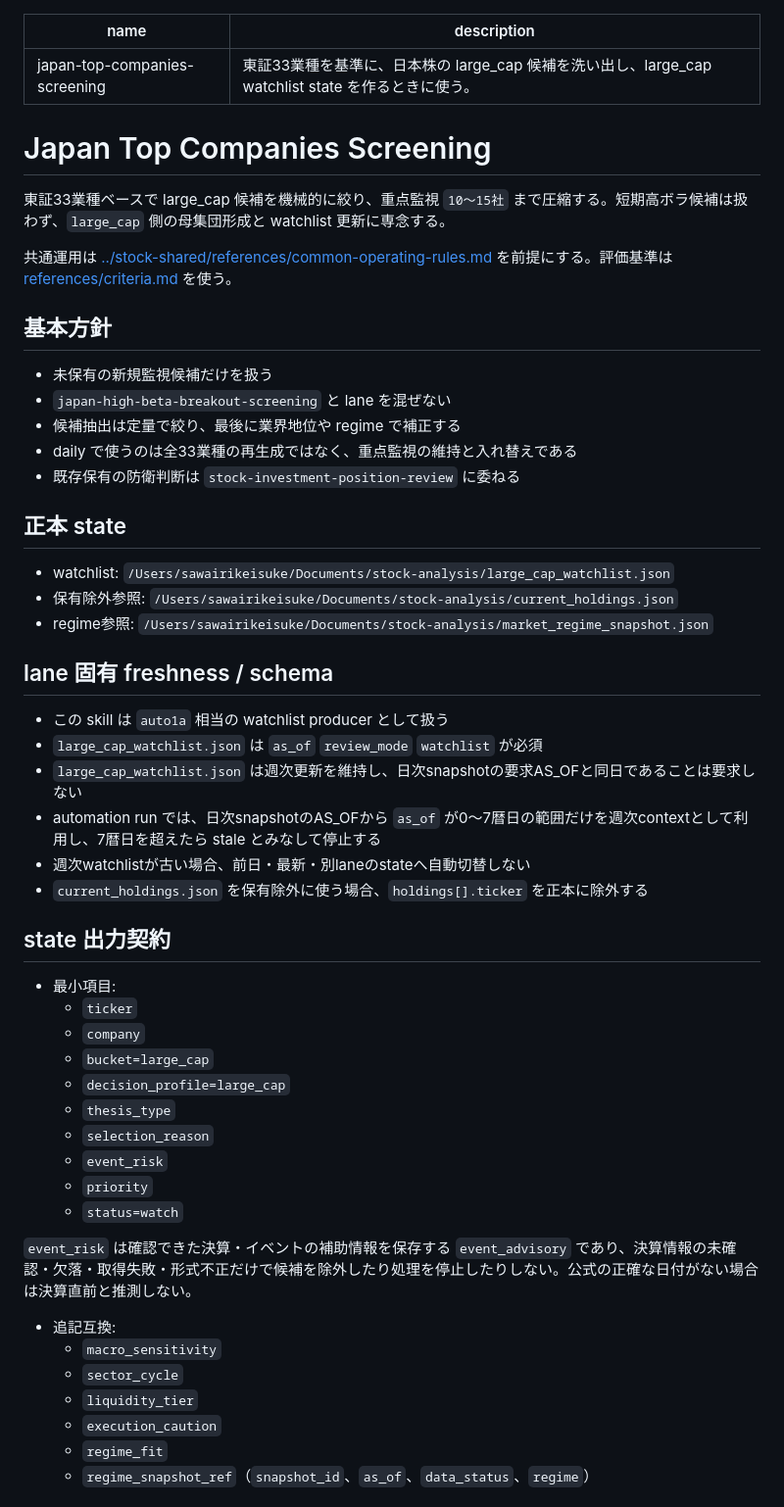
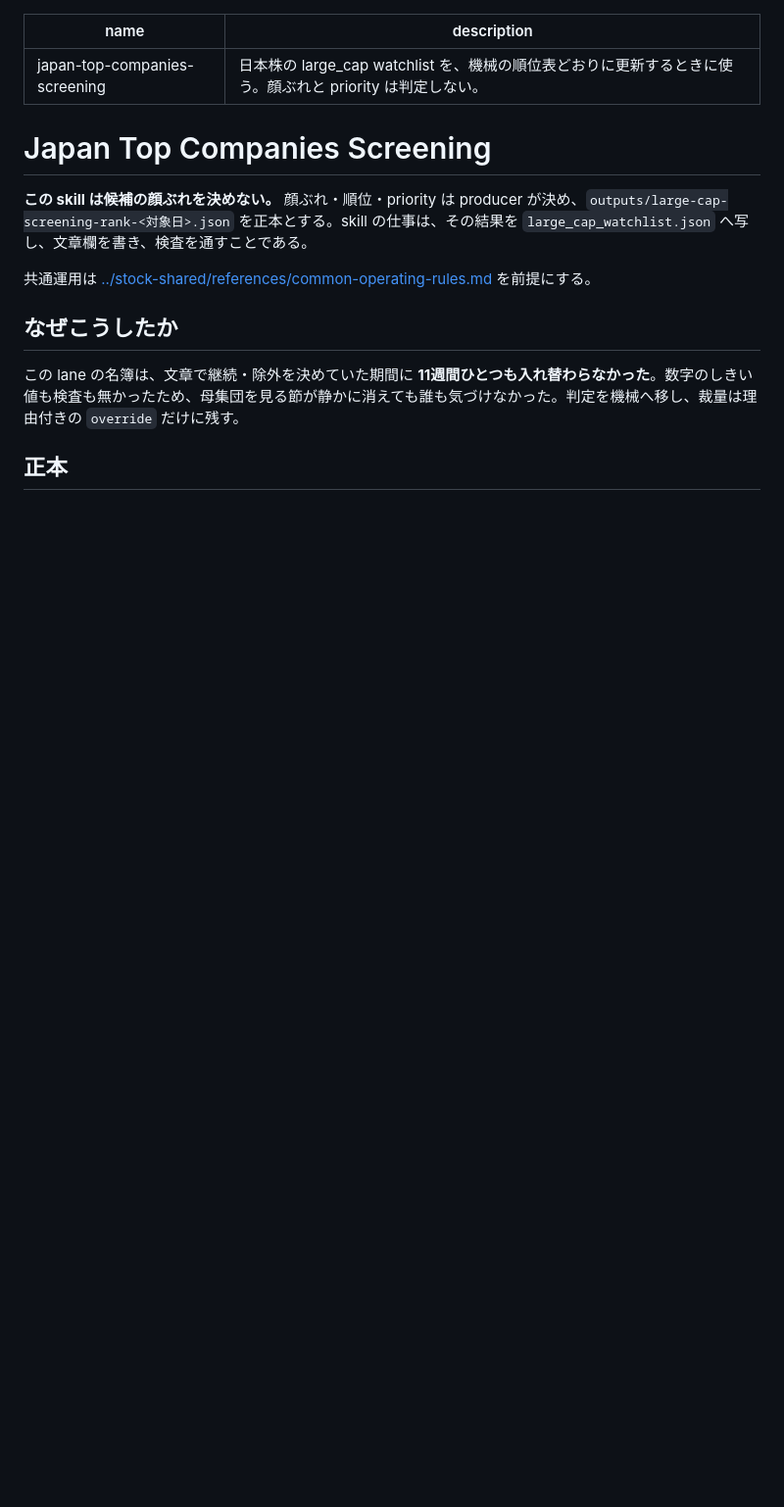
Before and after one commit to ksuke0322/LLM_settings, a Markdown page: skills/japan-top-companies-screening/SKILL.md, the part around one of its changes. Shown at 98% size. GitHub-like rendering; blank space fills up the shorter version.

```diff
--- a/skills/japan-top-companies-screening/SKILL.md
+++ b/skills/japan-top-companies-screening/SKILL.md
@@ -1,56 +1,17 @@
 ---
 name: japan-top-companies-screening
-description: "東証33業種を基準に、日本株の large_cap 候補を洗い出し、large_cap watchlist state を作るときに使う。"
+description: "日本株の large_cap watchlist を、機械の順位表どおりに更新するときに使う。顔ぶれと priority は判定しない。"
 ---
 
 # Japan Top Companies Screening
 
-東証33業種ベースで large_cap 候補を機械的に絞り、重点監視 `10〜15社` まで圧縮する。短期高ボラ候補は扱わず、`large_cap` 側の母集団形成と watchlist 更新に専念する。
+**この skill は候補の顔ぶれを決めない。** 顔ぶれ・順位・priority は producer が決め、`outputs/large-cap-screening-rank-<対象日>.json` を正本とする。skill の仕事は、その結果を `large_cap_watchlist.json` へ写し、文章欄を書き、検査を通すことである。
 
-共通運用は [../stock-shared/references/common-operating-rules.md](../stock-shared/references/common-operating-rules.md) を前提にする。評価基準は [references/criteria.md](references/criteria.md) を使う。
+共通運用は [../stock-shared/references/common-operating-rules.md](../stock-shared/references/common-operating-rules.md) を前提にする。
 
-## 基本方針
+## なぜこうしたか
 
-- 未保有の新規監視候補だけを扱う
-- `japan-high-beta-breakout-screening` と lane を混ぜない
-- 候補抽出は定量で絞り、最後に業界地位や regime で補正する
-- daily で使うのは全33業種の再生成ではなく、重点監視の維持と入れ替えである
-- 既存保有の防衛判断は `stock-investment-position-review` に委ねる
+この lane の名簿は、文章で継続・除外を決めていた期間に **11週間ひとつも入れ替わらなかった**。数字のしきい値も検査も無かったため、母集団を見る節が静かに消えても誰も気づけなかった。判定を機械へ移し、裁量は理由付きの `override` だけに残す。
 
-## 正本 state
+## 正本
 
-- watchlist: `/Users/sawairikeisuke/Documents/stock-analysis/large_cap_watchlist.json`
-- 保有除外参照: `/Users/sawairikeisuke/Documents/stock-analysis/current_holdings.json`
-- regime参照: `/Users/sawairikeisuke/Documents/stock-analysis/market_regime_snapshot.json`
-
-## lane 固有 freshness / schema
-
-- この skill は `auto1a` 相当の watchlist producer として扱う
-- `large_cap_watchlist.json` は `as_of` `review_mode` `watchlist` が必須
-- `large_cap_watchlist.json` は週次更新を維持し、日次snapshotの要求AS_OFと同日であることは要求しない
-- automation run では、日次snapshotのAS_OFから `as_of` が0〜7暦日の範囲だけを週次contextとして利用し、7暦日を超えたら stale とみなして停止する
-- 週次watchlistが古い場合、前日・最新・別laneのstateへ自動切替しない
-- `current_holdings.json` を保有除外に使う場合、`holdings[].ticker` を正本に除外する
-
-## state 出力契約
-
-- 最小項目:
-  - `ticker`
-  - `company`
-  - `bucket=large_cap`
-  - `decision_profile=large_cap`
-  - `thesis_type`
-  - `selection_reason`
-  - `event_risk`
-  - `priority`
-  - `status=watch`
-
-`event_risk` は確認できた決算・イベントの補助情報を保存する `event_advisory` であり、決算情報の未確認・欠落・取得失敗・形式不正だけで候補を除外したり処理を停止したりしない。公式の正確な日付がない場合は決算直前と推測しない。
-- 追記互換:
-  - `macro_sensitivity`
-  - `sector_cycle`
-  - `liquidity_tier`
-  - `execution_caution`
-  - `regime_fit`
-  - `regime_snapshot_ref`（`snapshot_id`、`as_of`、`data_status`、`regime`）
-
```
Also changed, not shown: other parts of skills/japan-top-companies-screening/SKILL.md (+50 -43 lines).
